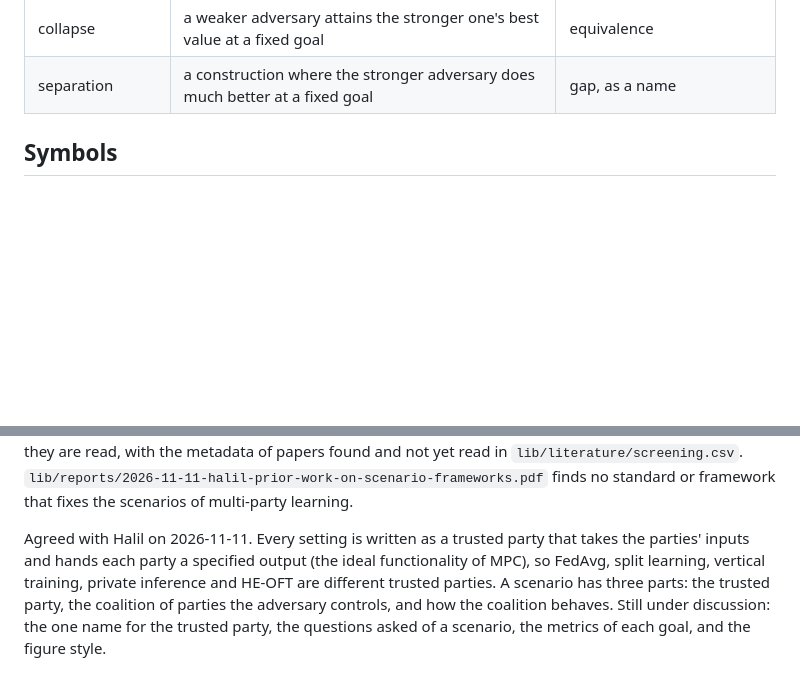
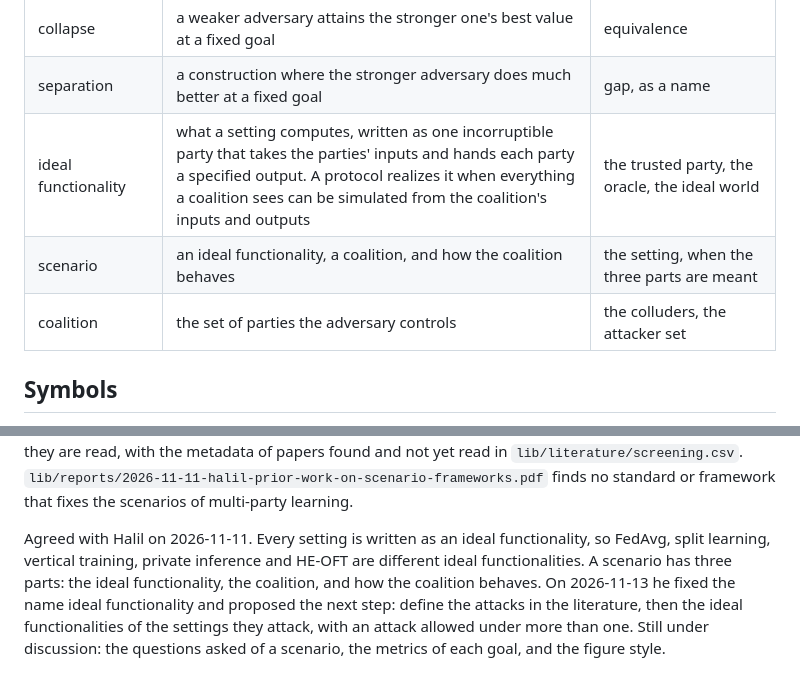
Before and after one commit to hkanpak21/HE-ML, a Markdown page: CONTEXT.md, 2 parts joined by grey strips. Drawn GitHub-style; blank space fills up the shorter version.

Commit message:
Fix ideal functionality as the one name, with scenario and coalition
Halil chose the name on 2026-11-13. The ledger now defines ideal
functionality, scenario and coalition, and the state records his next
step: the attacks first, then the ideal functionalities they run under.

Co-Authored-By: Claude Opus 5.5 <noreply@anthropic.com>

```diff
--- a/CONTEXT.md
+++ b/CONTEXT.md
@@ -91,6 +91,9 @@ with the formalizing work, and their full ledger is in
 | steer | the goal of choosing inputs so the trained model lands in a target set | poisoning, backdoor, as names |
 | collapse | a weaker adversary attains the stronger one's best value at a fixed goal | equivalence |
 | separation | a construction where the stronger adversary does much better at a fixed goal | gap, as a name |
+| ideal functionality | what a setting computes, written as one incorruptible party that takes the parties' inputs and hands each party a specified output. A protocol realizes it when everything a coalition sees can be simulated from the coalition's inputs and outputs | the trusted party, the oracle, the ideal world |
+| scenario | an ideal functionality, a coalition, and how the coalition behaves | the setting, when the three parts are meant |
+| coalition | the set of parties the adversary controls | the colluders, the attacker set |
 
 ## Symbols
 
@@ -124,11 +127,12 @@ papers found and not yet read in `lib/literature/screening.csv`.
 `lib/reports/2026-11-11-halil-prior-work-on-scenario-frameworks.pdf` finds no
 standard or framework that fixes the scenarios of multi-party learning.
 
-Agreed with Halil on 2026-11-11. Every setting is written as a trusted party
-that takes the parties' inputs and hands each party a specified output (the
-ideal functionality of MPC), so FedAvg, split learning, vertical training,
-private inference and HE-OFT are different trusted parties. A scenario has
-three parts: the trusted party, the coalition of parties the adversary
-controls, and how the coalition behaves. Still under discussion: the one name
-for the trusted party, the questions asked of a scenario, the metrics of each
-goal, and the figure style.
+Agreed with Halil on 2026-11-11. Every setting is written as an ideal
+functionality, so FedAvg, split learning, vertical training, private inference
+and HE-OFT are different ideal functionalities. A scenario has three parts: the
+ideal functionality, the coalition, and how the coalition behaves. On
+2026-11-13 he fixed the name ideal functionality and proposed the next step:
+define the attacks in the literature, then the ideal functionalities of the
+settings they attack, with an attack allowed under more than one. Still under
+discussion: the questions asked of a scenario, the metrics of each goal, and
+the figure style.
```
